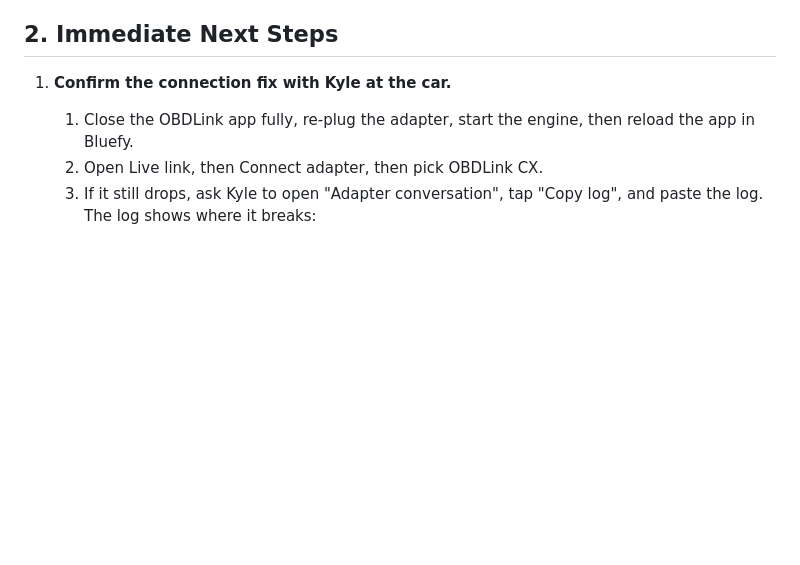
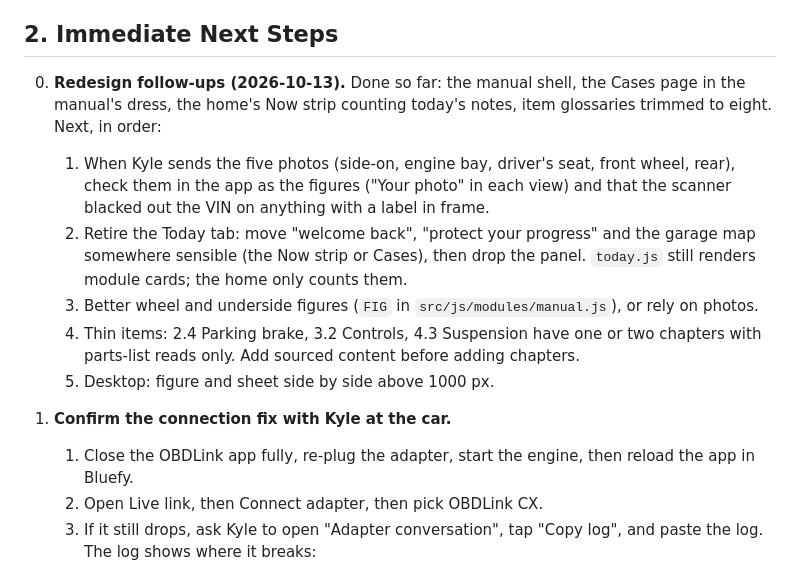
Before and after one commit to bmcdoorz94/V60-Link, a Markdown page: docs/HANDOFF_STATE.md, the part around the change. GitHub-like rendering; blank space fills up the shorter version.

Commit message:
Handoff state: redesign follow-ups
Co-Authored-By: Claude Fable 5.1 <noreply@anthropic.com>
Claude-Session: https://claude.ai/code/session_014pSS1y7jhc2JpawEiKFC2k

```diff
--- a/docs/HANDOFF_STATE.md
+++ b/docs/HANDOFF_STATE.md
@@ -28,6 +28,13 @@ Update 2026-10-12: Kyle reports it still drops with the OBDLink app closed and a
 **Update 2026-10-11 evening.** Kyle reports the link still drops right after connecting (new adapter, OBDLink app closed). Added: Scan the label button (Bulletins), DIY cards for the cabin air filter and front turn signal bulb (sources named on the cards), wipers and window tint on Upgrades, clearer Story and Training wording. A block of text Kyle pasted that claimed Gemini had done auto-start trips, the door-pillar step and a cabin filter card was not in the repo and was not applied.
 
 ## 2. Immediate Next Steps
+0. **Redesign follow-ups (2026-10-13).** Done so far: the manual shell, the Cases page in the manual's dress, the home's Now strip counting today's notes, item glossaries trimmed to eight. Next, in order:
+   1. When Kyle sends the five photos (side-on, engine bay, driver's seat, front wheel, rear), check them in the app as the figures ("Your photo" in each view) and that the scanner blacked out the VIN on anything with a label in frame.
+   2. Retire the Today tab: move "welcome back", "protect your progress" and the garage map somewhere sensible (the Now strip or Cases), then drop the panel. `today.js` still renders module cards; the home only counts them.
+   3. Better wheel and underside figures (`FIG` in `src/js/modules/manual.js`), or rely on photos.
+   4. Thin items: 2.4 Parking brake, 3.2 Controls, 4.3 Suspension have one or two chapters with parts-list reads only. Add sourced content before adding chapters.
+   5. Desktop: figure and sheet side by side above 1000 px.
+
 1. **Confirm the connection fix with Kyle at the car.**
    1. Close the OBDLink app fully, re-plug the adapter, start the engine, then reload the app in Bluefy.
    2. Open Live link, then Connect adapter, then pick OBDLink CX.
```
